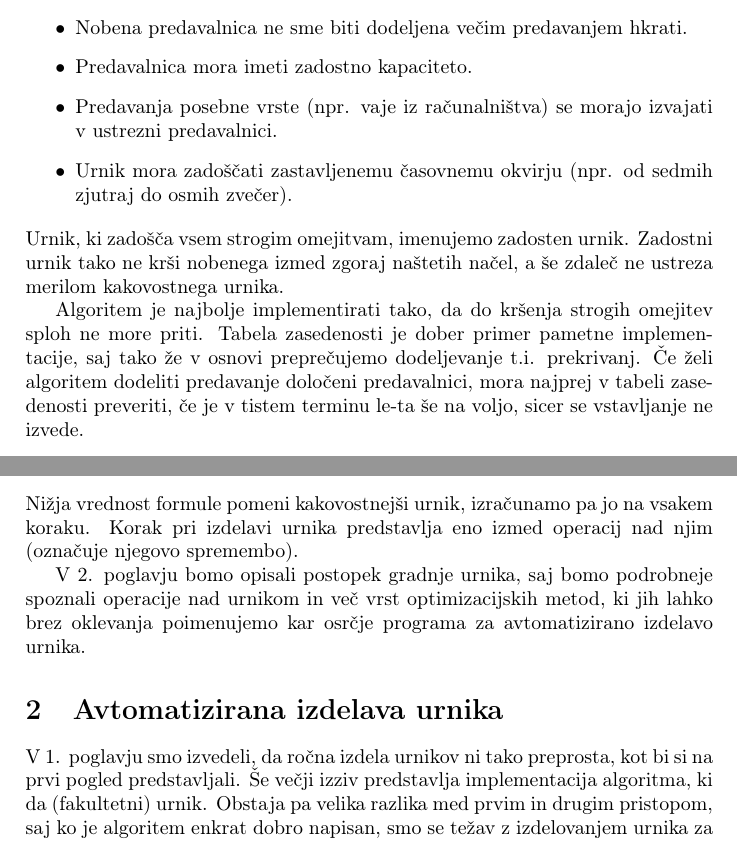
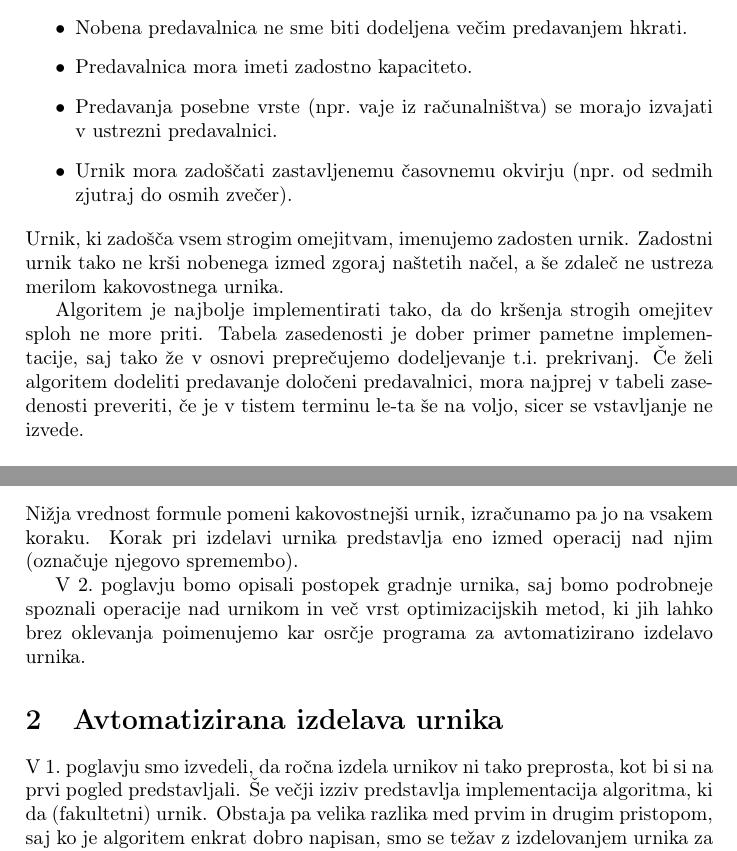
Before and after one commit to sasa-kc/racunalniski-praktikum, a LaTeX paper (06-uvod-v-latex/urnik.tex): two parts of pages 3 and 5 of 9, joined at a grey line, cut so that both start at the same text. Compiled offline with pdfLaTeX.

Commit message:
6. domača naloga

```diff
--- a/06-uvod-v-latex/urnik.tex
+++ b/06-uvod-v-latex/urnik.tex
@@ -179,8 +179,8 @@ Poglejmo si nekaj omejitev, ki jih urnik ne sme kršiti:
       \item Nobena skupina ne sme imeti več predavanj hkrati.
       \item Nobena predavalnica ne sme biti dodeljena večim predavanjem hkrati.
       \item Predavalnica mora imeti zadostno kapaciteto.
-      \item Predavanja posebne vrste (npr. vaje iz računalništva) se morajo izvajati v ustrezni predavalnici.
-      \item Urnik mora zadoščati zastavljenemu časovnemu okvirju (npr. od sedmih zjutraj do osmih zvečer).
+      \item Predavanja posebne vrste (npr.\ vaje iz računalništva) se morajo izvajati v ustrezni predavalnici.
+      \item Urnik mora zadoščati zastavljenemu časovnemu okvirju (npr.\ od sedmih zjutraj do osmih zvečer).
    \end{itemize}
 % konec okolja itemize
 
@@ -192,7 +192,7 @@ krši nobenega izmed zgoraj naštetih načel, a še zdaleč ne ustreza merilom k
 
 Algoritem je najbolje implementirati tako, da do kršenja strogih omejitev sploh ne more priti.
 Tabela zasedenosti je dober primer pametne implementacije, saj tako že v osnovi  preprečujemo
-dodeljevanje t.i. prekrivanj. Če želi algoritem dodeliti predavanje določeni predavalnici,
+dodeljevanje t.i.\ prekrivanj. Če želi algoritem dodeliti predavanje določeni predavalnici,
 mora najprej v tabeli zasedenosti preveriti, če je v tistem terminu le-ta še na voljo,
 sicer se vstavljanje ne izvede.
 
@@ -264,13 +264,13 @@ Nižja vrednost formule pomeni kakovostnejši urnik, izračunamo pa jo na vsakem
 Korak pri izdelavi urnika predstavlja eno izmed operacij nad njim (označuje njegovo
 spremembo).
 
-V 2. poglavju bomo opisali postopek gradnje urnika, saj bomo podrobneje spoznali
+V 2.\ poglavju bomo opisali postopek gradnje urnika, saj bomo podrobneje spoznali
 operacije nad urnikom in več vrst optimizacijskih metod, ki jih lahko brez oklevanja
 poimenujemo kar osrčje programa za avtomatizirano izdelavo urnika.
 
 \section{Avtomatizirana izdelava urnika} % razdelek
 
-V 1. poglavju smo izvedeli, da ročna izdela urnikov ni tako preprosta, kot bi si
+V 1.\ poglavju smo izvedeli, da ročna izdela urnikov ni tako preprosta, kot bi si
 na prvi pogled predstavljali. Še večji izziv predstavlja implementacija algoritma, ki da
 (fakultetni) urnik. Obstaja pa velika razlika med prvim in drugim pristopom, saj ko je
 algoritem enkrat dobro napisan, smo se težav z izdelovanjem urnika za vselej rešili.
```
Also changed, not shown: 06-uvod-v-latex/urnik.tex (8 more changed lines), 1 other file.
